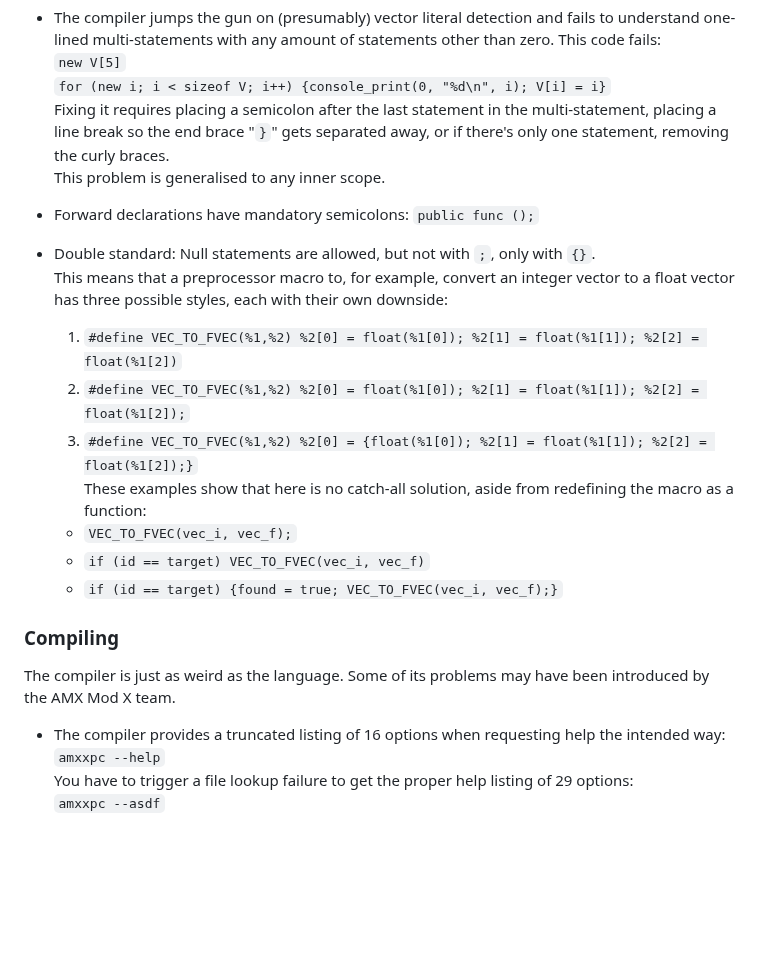
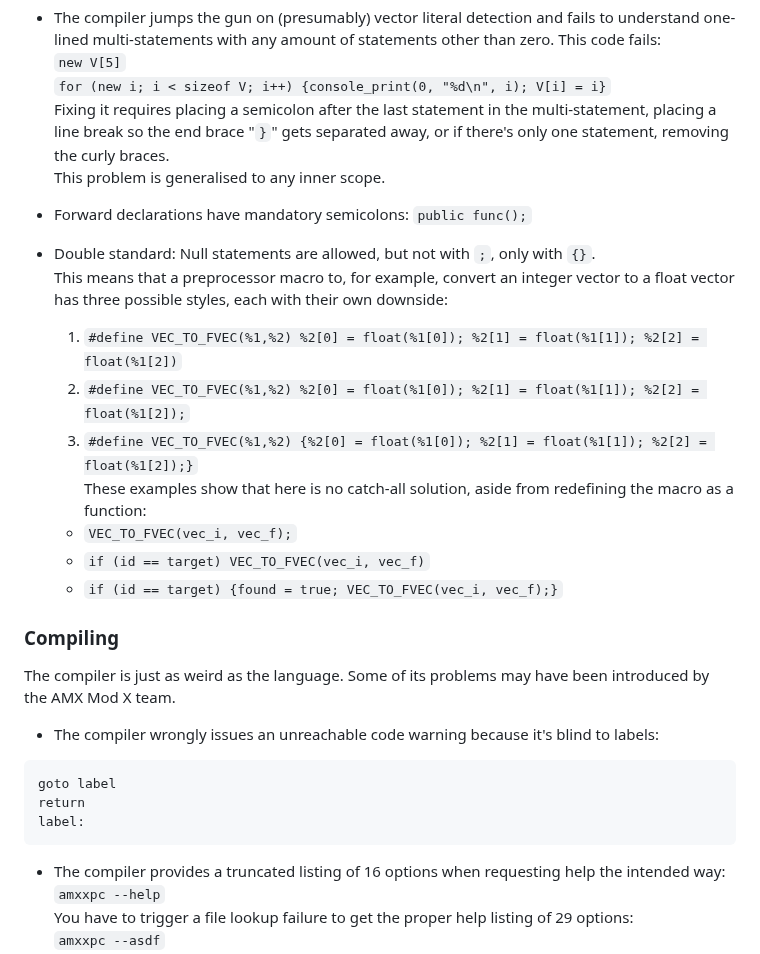
Before and after one commit to TFC-Developers/skillzworld_public, a Markdown page: Small of Shame.md, the part around the change. Drawn GitHub-style; blank space fills up the shorter version.

````diff
--- a/Small of Shame.md
+++ b/Small of Shame.md
@@ -122,13 +122,13 @@ Fixing it requires placing a semicolon after the last statement in the multi-sta
 This problem is generalised to any inner scope.
 
 - Forward declarations have mandatory semicolons:
-`public func ();`
+`public func();`
 
 - Double standard: Null statements are allowed, but not with `;`, only with `{}`.
 This means that a preprocessor macro to, for example, convert an integer vector to a float vector has three possible styles, each with their own downside:
 	1. `#define VEC_TO_FVEC(%1,%2) %2[0] = float(%1[0]); %2[1] = float(%1[1]); %2[2] = float(%1[2])`
 	2. `#define VEC_TO_FVEC(%1,%2) %2[0] = float(%1[0]); %2[1] = float(%1[1]); %2[2] = float(%1[2]);`
-	3. `#define VEC_TO_FVEC(%1,%2) %2[0] = {float(%1[0]); %2[1] = float(%1[1]); %2[2] = float(%1[2]);}`
+	3. `#define VEC_TO_FVEC(%1,%2) {%2[0] = float(%1[0]); %2[1] = float(%1[1]); %2[2] = float(%1[2]);}`
 These examples show that here is no catch-all solution, aside from redefining the macro as a function:
 	* `VEC_TO_FVEC(vec_i, vec_f);`
 	* `if (id == target) VEC_TO_FVEC(vec_i, vec_f)`
@@ -137,6 +137,13 @@ These examples show that here is no catch-all solution, aside from redefining th
 
 ### Compiling
 The compiler is just as weird as the language. Some of its problems may have been introduced by the AMX Mod X team.
+
+- The compiler wrongly issues an unreachable code warning because it's blind to labels:
+```
+goto label
+return
+label:
+```
 
 - The compiler provides a truncated listing of 16 options when requesting help the intended way:
 `amxxpc --help`
````
